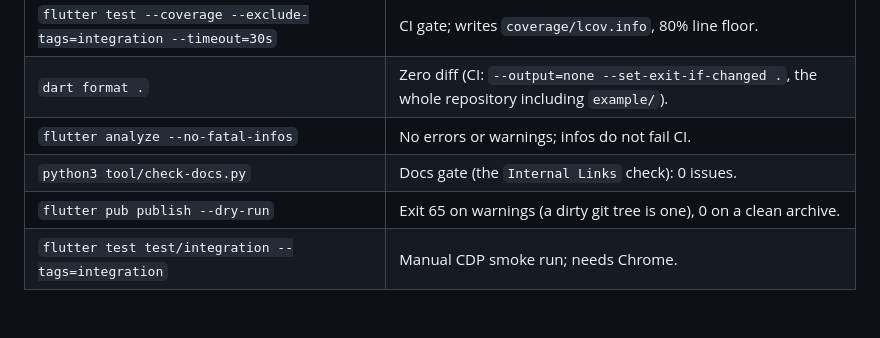
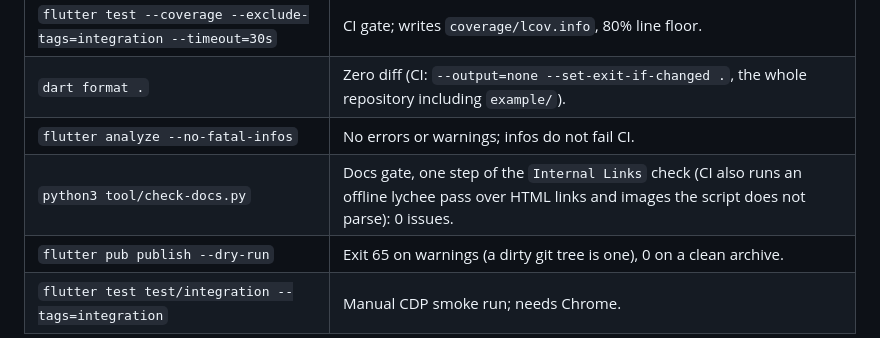
Before and after one commit to fluttersdk/dusk, a Markdown page: CLAUDE.md, the part around the change. Rendered like a GitHub page; blank space fills up the shorter version.

Commit message:
docs(claude): say the docs script is one step of the Internal Links check

```diff
--- a/CLAUDE.md
+++ b/CLAUDE.md
@@ -17,7 +17,7 @@ Before changing module boundaries or a main flow, read `ARCHITECTURE.md`; update
 | `flutter test --coverage --exclude-tags=integration --timeout=30s` | CI gate; writes `coverage/lcov.info`, 80% line floor. |
 | `dart format .` | Zero diff (CI: `--output=none --set-exit-if-changed .`, the whole repository including `example/`). |
 | `flutter analyze --no-fatal-infos` | No errors or warnings; infos do not fail CI. |
-| `python3 tool/check-docs.py` | Docs gate (the `Internal Links` check): 0 issues. |
+| `python3 tool/check-docs.py` | Docs gate, one step of the `Internal Links` check (CI also runs an offline lychee pass over HTML links and images the script does not parse): 0 issues. |
 | `flutter pub publish --dry-run` | Exit 65 on warnings (a dirty git tree is one), 0 on a clean archive. |
 | `flutter test test/integration --tags=integration` | Manual CDP smoke run; needs Chrome. |
 
```
